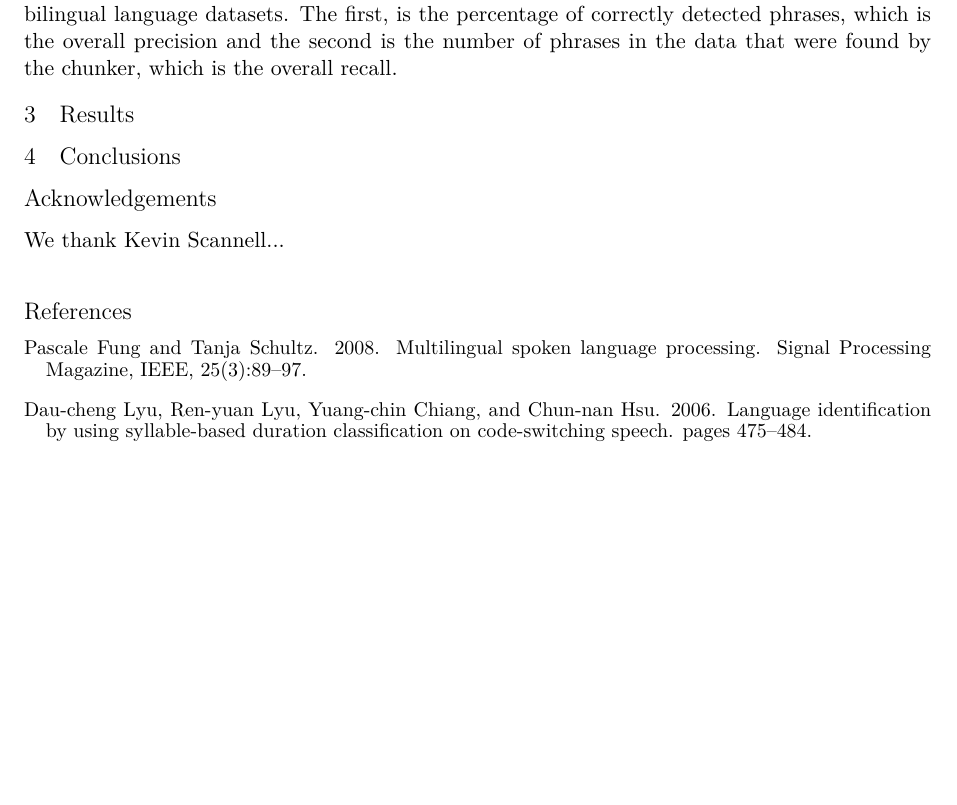
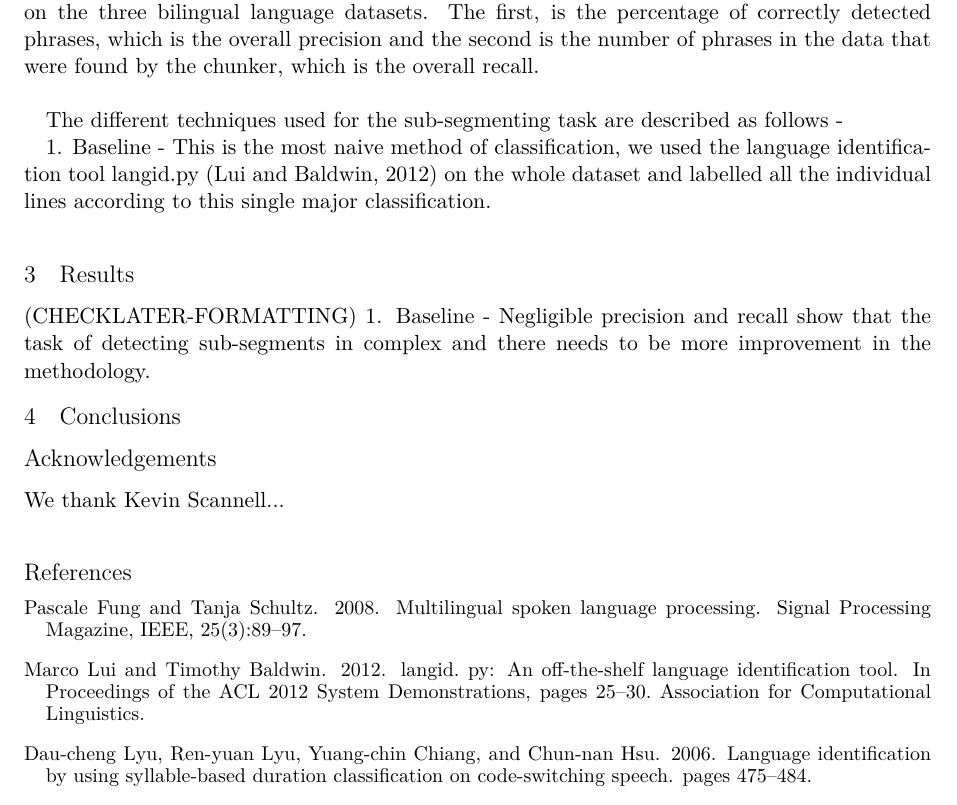
Before and after one commit to apertium/papers, a LaTeX paper (codeswitch-cltw-2014/codeswitch.tex): part of page 2 of 2, cut so that both start at the same text, the shorter picture padded with empty space. Compiled offline with XeLaTeX.

Commit message:
baseline
git-svn-id: https://svn.code.sf.net/p/apertium/svn/branches/papers/@52664 72bbbca6-d526-0410-a7d9-f06f51895060

```diff
--- a/codeswitch-cltw-2014/codeswitch.tex
+++ b/codeswitch-cltw-2014/codeswitch.tex
@@ -125,7 +125,11 @@ For the Evaluation procedure, we follow the footsteps of the CoNLL-2000 shared t
 \caption{Example of text from a microblogging site chunked}
 \end{figure}
 
-For our current task, each of the texts have been limited to two languages i.e. the primary and the secondary language. Hence the type of chunking tags are limited to these. The evaluation statics shown in the Table mention two values for each of the experiment conducted on the three bilingual language datasets. The first, is the percentage of correctly detected phrases, which is the overall precision and the second is the number of phrases in the data that were found by the chunker, which is the overall recall.
+For our current task, each of the texts have been limited to two languages i.e. the primary and the secondary language. Hence the type of chunking tags are limited to these. The evaluation statics shown in the Table mention two values for each of the experiment conducted on the three bilingual language datasets. The first, is the percentage of correctly detected phrases, which is the overall precision and the second is the number of phrases in the data that were found by the chunker, which is the overall recall. \\
+
+The different techniques used for the sub-segmenting task are described as follows -
+
+1. Baseline - This is the most naive method of classification, we used the language identification tool langid.py \cite{lui2012langid} on the whole dataset and labelled all the individual lines according to this single major classification. \\
 
 \section{Results}
 
@@ -159,6 +163,10 @@ For our current task, each of the texts have been limited to two languages i.e.
 
 \end{table}
 
+(CHECKLATER-FORMATTING)
+1. Baseline - Negligible precision and recall show that the task of detecting sub-segments in complex and there needs to be more improvement in the methodology.
+
+
 \section{Conclusions}
 
 
```
